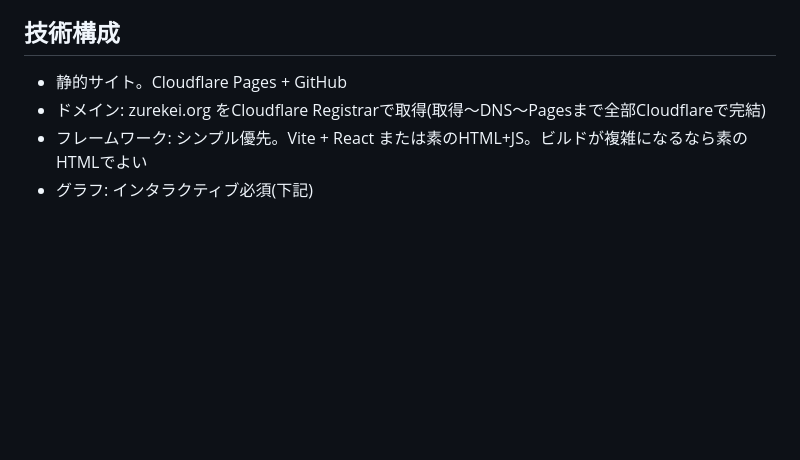
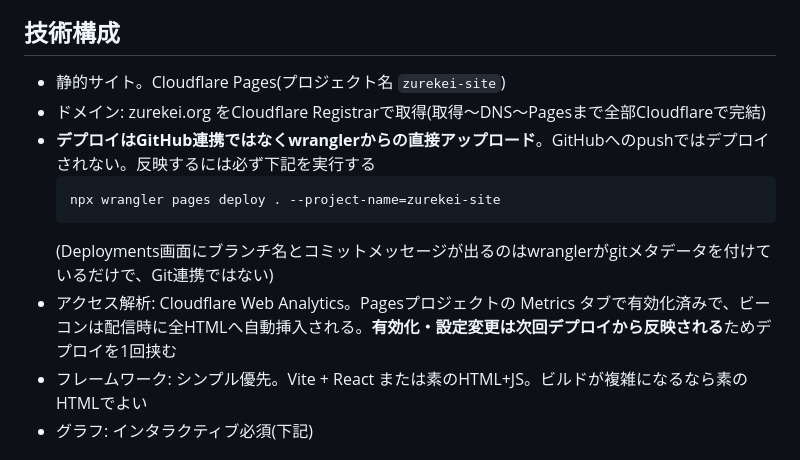
Before and after one commit to zurekei/site, a Markdown page: CLAUDE.md, the part around the change. GitHub-like rendering; blank space fills up the shorter version.

Commit message:
CLAUDE.mdの技術構成を実態に合わせて修正(デプロイはGitHub連携ではなくwrangler直接アップロード・Web Analytics有効化を追記)
Co-Authored-By: Claude Opus 4.8 (1M context) <noreply@anthropic.com>

````diff
--- a/CLAUDE.md
+++ b/CLAUDE.md
@@ -55,8 +55,14 @@
 
 ## 技術構成
 
-- 静的サイト。Cloudflare Pages + GitHub
+- 静的サイト。Cloudflare Pages(プロジェクト名 `zurekei-site`)
 - ドメイン: zurekei.org をCloudflare Registrarで取得(取得〜DNS〜Pagesまで全部Cloudflareで完結)
+- **デプロイはGitHub連携ではなくwranglerからの直接アップロード**。GitHubへのpushではデプロイされない。反映するには必ず下記を実行する
+  ```
+  npx wrangler pages deploy . --project-name=zurekei-site
+  ```
+  (Deployments画面にブランチ名とコミットメッセージが出るのはwranglerがgitメタデータを付けているだけで、Git連携ではない)
+- アクセス解析: Cloudflare Web Analytics。Pagesプロジェクトの Metrics タブで有効化済みで、ビーコンは配信時に全HTMLへ自動挿入される。**有効化・設定変更は次回デプロイから反映される**ためデプロイを1回挟む
 - フレームワーク: シンプル優先。Vite + React または素のHTML+JS。ビルドが複雑になるなら素のHTMLでよい
 - グラフ: インタラクティブ必須(下記)
 
````
